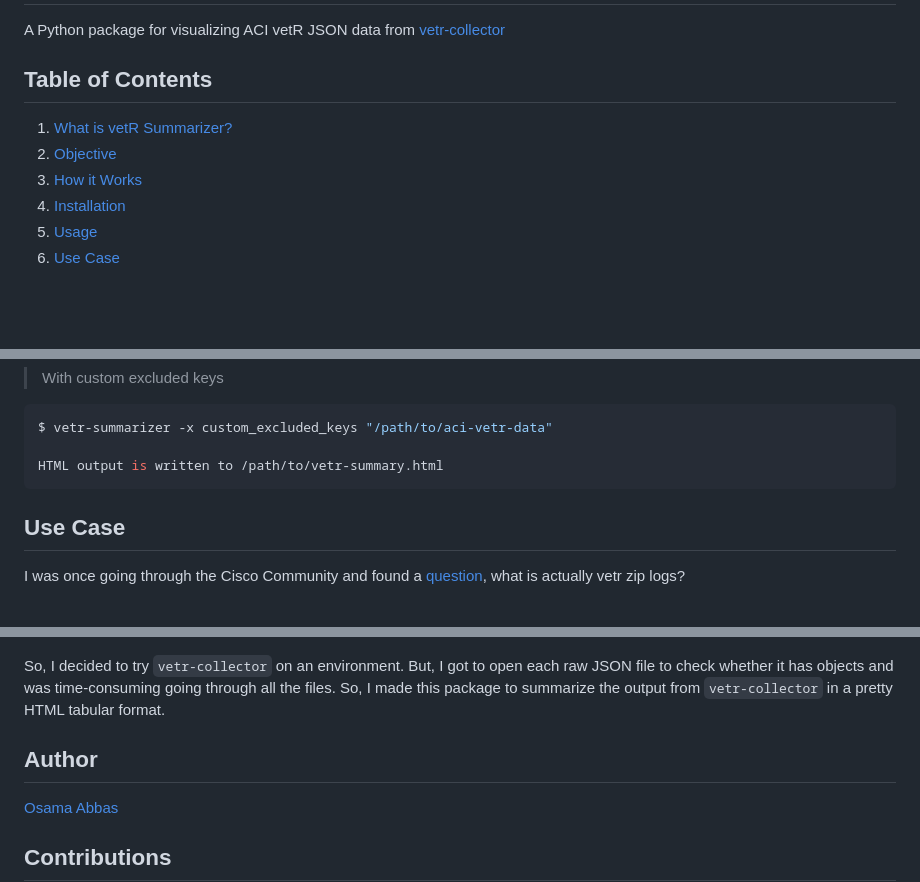
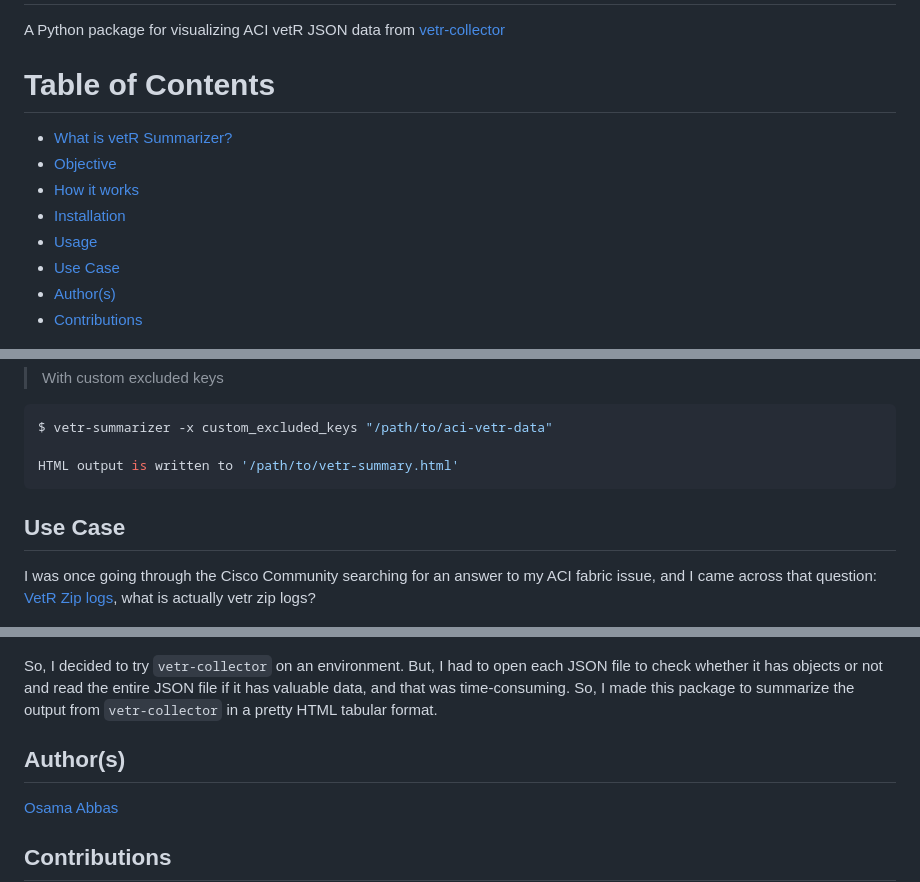
Before and after one commit to Tes3awy/vetr-summarizer, a Markdown page: README.md, 3 parts joined by grey strips. Drawn GitHub-style; blank space fills up the shorter version.

````diff
--- a/README.md
+++ b/README.md
@@ -13,14 +13,16 @@
 
 A Python package for visualizing ACI vetR JSON data from [vetr-collector](https://github.com/brightpuddle/vetr-collector)
 
-## Table of Contents
+# Table of Contents
 
-1. [What is vetR Summarizer?](#what-is-vetr-summarizer)
-2. [Objective](#objective)
-3. [How it Works](#how-it-works)
-4. [Installation](#installation)
-5. [Usage](#usage)
-6. [Use Case](#use-case)
+- [What is vetR Summarizer?](#what-is-vetr-summarizer)
+- [Objective](#objective)
+- [How it works](#how-it-works)
+- [Installation](#installation)
+- [Usage](#usage)
+- [Use Case](#use-case)
+- [Author(s)](#authors)
+- [Contributions](#contributions)
 
 ![ACI](https://github.com/Tes3awy/vetr-summarizer/raw/main/assets/aci.jpg)
 
@@ -119,18 +121,18 @@ HTML output is written to /path/to/vetr-summary.html
 ```bash
 $ vetr-summarizer -x custom_excluded_keys "/path/to/aci-vetr-data"
 
-HTML output is written to /path/to/vetr-summary.html
+HTML output is written to '/path/to/vetr-summary.html'
 ```
 
 ## Use Case
 
-I was once going through the Cisco Community and found a [question](https://community.cisco.com/t5/application-centric-infrastructure/vetr-zip-logs/td-p/4804529), what is actually vetr zip logs?
+I was once going through the Cisco Community searching for an answer to my ACI fabric issue, and I came across that question: [VetR Zip logs](https://community.cisco.com/t5/application-centric-infrastructure/vetr-zip-logs/td-p/4804529), what is actually vetr zip logs?
 
 ![Question](https://github.com/Tes3awy/vetr-summarizer/raw/main/assets/q.jpg)
 
-So, I decided to try `vetr-collector` on an environment. But, I got to open each raw JSON file to check whether it has objects and was time-consuming going through all the files. So, I made this package to summarize the output from `vetr-collector` in a pretty HTML tabular format.
+So, I decided to try `vetr-collector` on an environment. But, I had to open each JSON file to check whether it has objects or not and read the entire JSON file if it has valuable data, and that was time-consuming. So, I made this package to summarize the output from `vetr-collector` in a pretty HTML tabular format.
 
-## Author
+## Author(s)
 
 [Osama Abbas](https://www.linkedin.com/in/oabbas/)
 
````
Also changed, not shown: other parts of README.md (+3 -3 lines).
